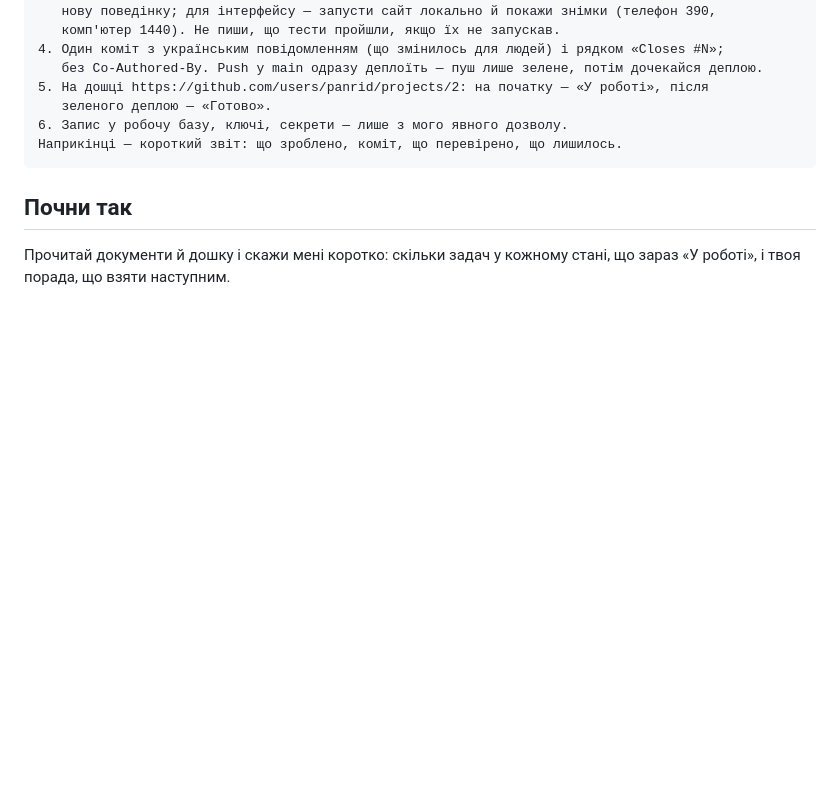
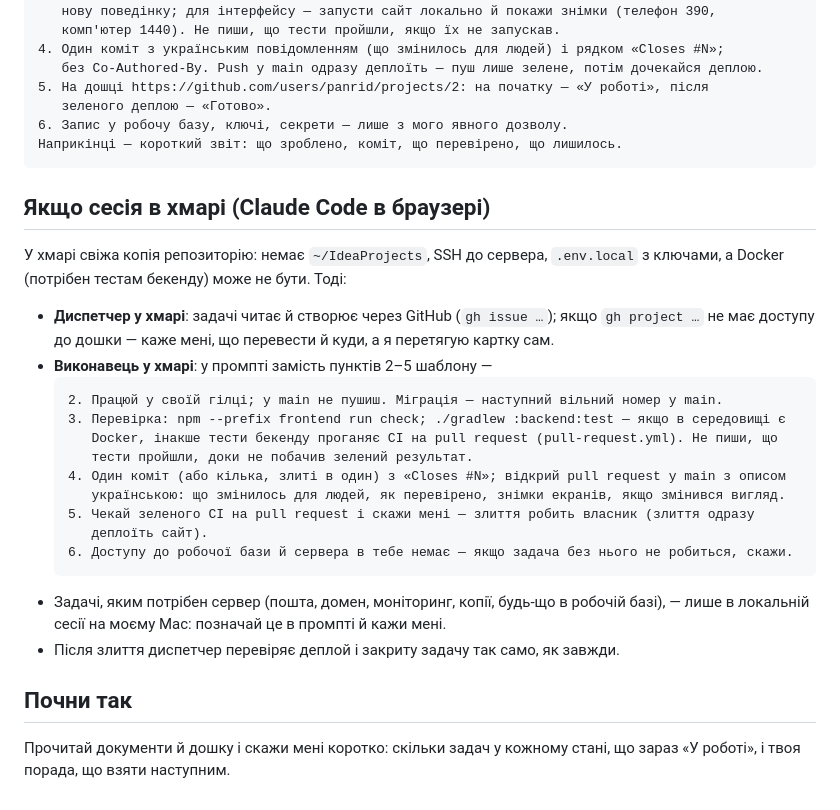
Before and after one commit to panrid/novelka, a Markdown page: doc/prompts/dispatcher.md, the part around the change. Rendered like a GitHub page; blank space fills up the shorter version.

Commit message:
Промпт диспетчера: як працювати, коли сесія в хмарі — диспетчер просить перетягнути картку, якщо немає доступу до дошки; виконавець працює в гілці й відкриває pull request (тести — у CI pull-request.yml), злиття робить власник; задачі із сервером — лише в локальній сесії

````diff
--- a/doc/prompts/dispatcher.md
+++ b/doc/prompts/dispatcher.md
@@ -82,6 +82,28 @@
 Наприкінці — короткий звіт: що зроблено, коміт, що перевірено, що лишилось.
 ```
 
+## Якщо сесія в хмарі (Claude Code в браузері)
+
+У хмарі свіжа копія репозиторію: немає `~/IdeaProjects`, SSH до сервера, `.env.local` з ключами,
+а Docker (потрібен тестам бекенду) може не бути. Тоді:
+- **Диспетчер у хмарі**: задачі читає й створює через GitHub (`gh issue …`); якщо `gh project …`
+  не має доступу до дошки — каже мені, що перевести й куди, а я перетягую картку сам.
+- **Виконавець у хмарі**: у промпті замість пунктів 2–5 шаблону —
+  ```
+  2. Працюй у своїй гілці; у main не пушиш. Міграція — наступний вільний номер у main.
+  3. Перевірка: npm --prefix frontend run check; ./gradlew :backend:test — якщо в середовищі є
+     Docker, інакше тести бекенду проганяє CI на pull request (pull-request.yml). Не пиши, що
+     тести пройшли, доки не побачив зелений результат.
+  4. Один коміт (або кілька, злиті в один) з «Closes #N»; відкрий pull request у main з описом
+     українською: що змінилось для людей, як перевірено, знімки екранів, якщо змінився вигляд.
+  5. Чекай зеленого CI на pull request і скажи мені — злиття робить власник (злиття одразу
+     деплоїть сайт).
+  6. Доступу до робочої бази й сервера в тебе немає — якщо задача без нього не робиться, скажи.
+  ```
+- Задачі, яким потрібен сервер (пошта, домен, моніторинг, копії, будь-що в робочій базі), — лише
+  в локальній сесії на моєму Mac: позначай це в промпті й кажи мені.
+- Після злиття диспетчер перевіряє деплой і закриту задачу так само, як завжди.
+
 ## Почни так
 Прочитай документи й дошку і скажи мені коротко: скільки задач у кожному стані, що зараз
 «У роботі», і твоя порада, що взяти наступним.
````
